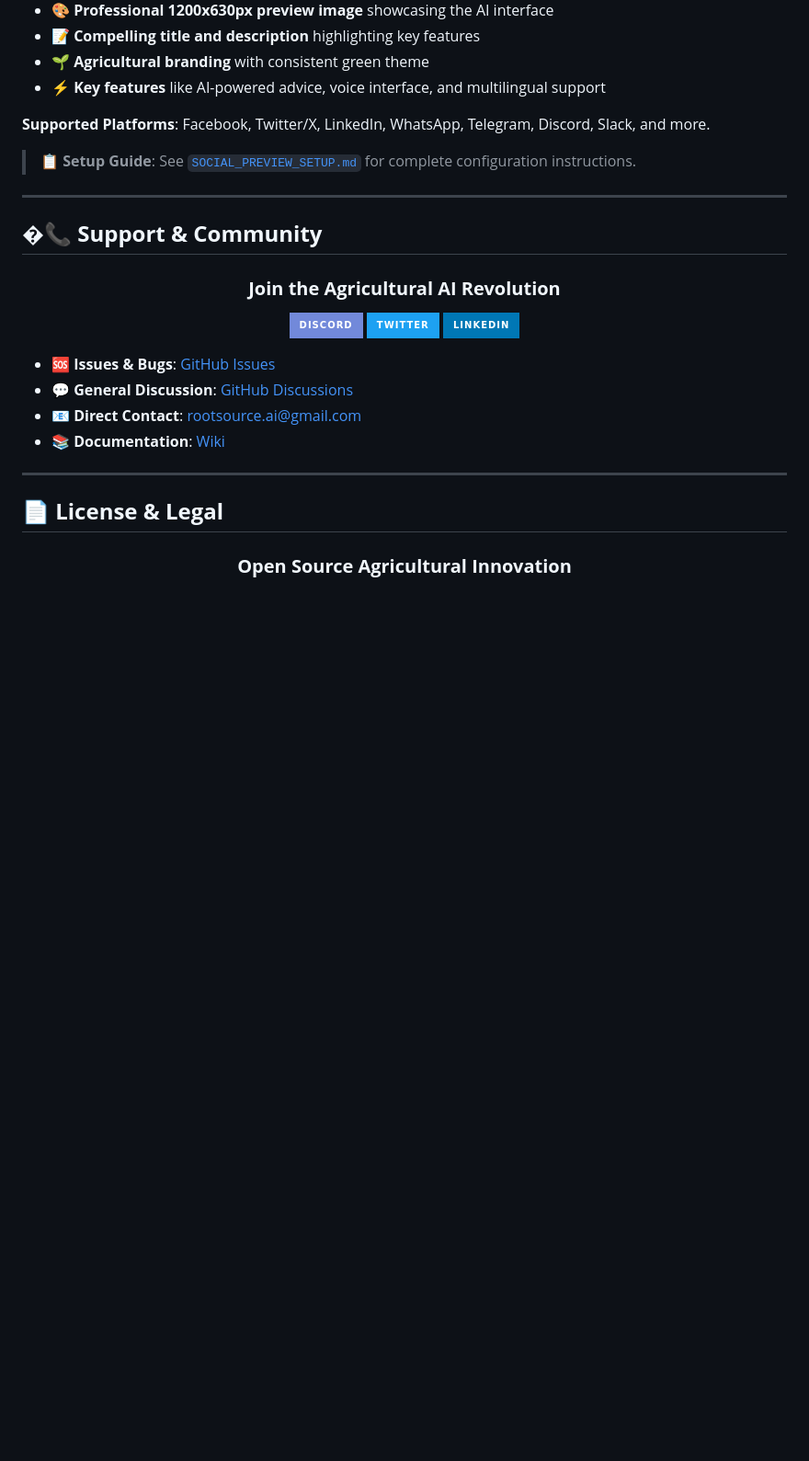
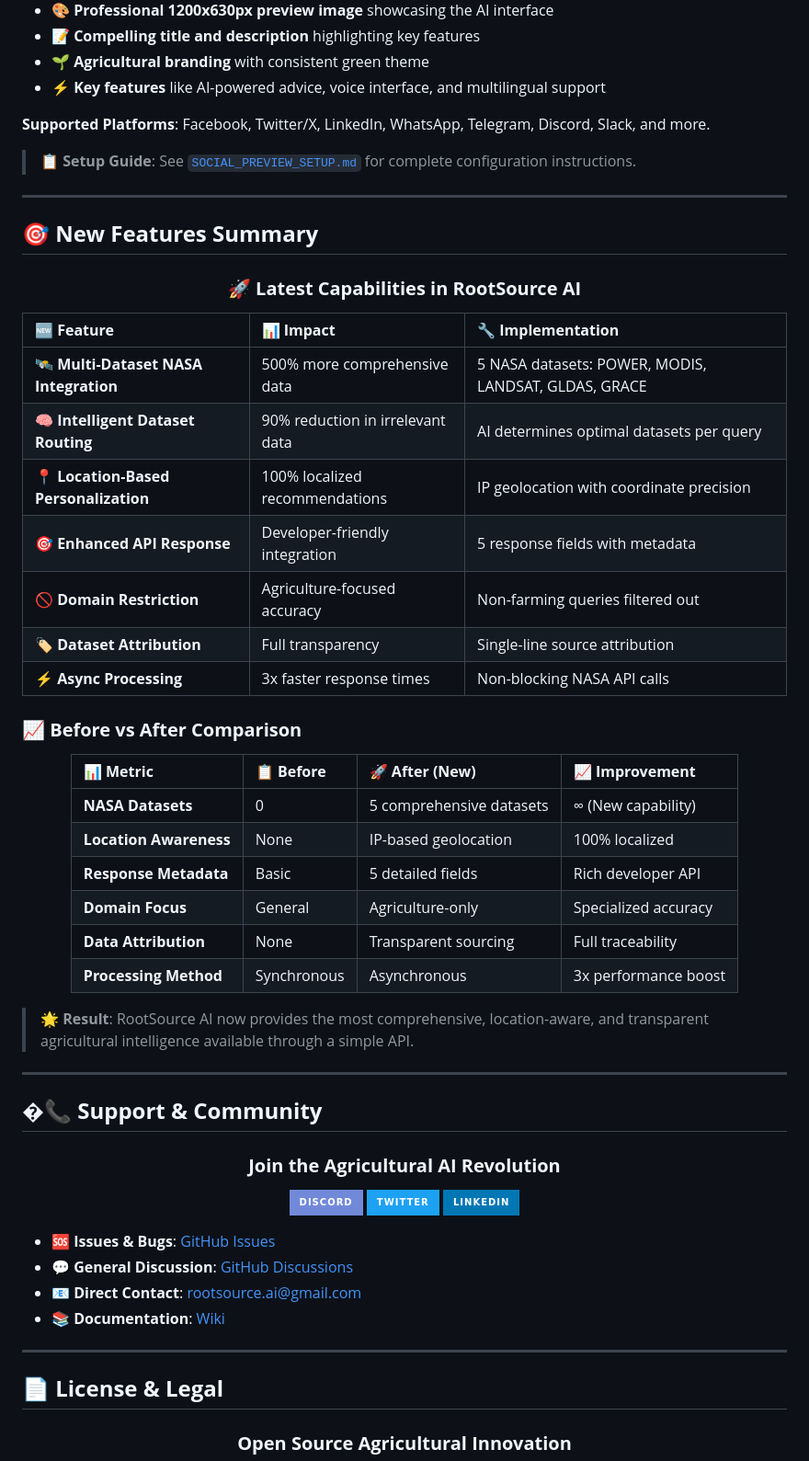
Before and after one commit to Rafi-uzzaman/RootSource, a Markdown page: README.md, the part around the change printed below. Shown: that part at 92% size. Drawn GitHub-style; badges without logos; blank space fills up the shorter version.

```diff
--- a/README.md
+++ b/README.md
@@ -680,6 +764,43 @@ RootSource AI is equipped with comprehensive **Open Graph** and **Twitter Card**
 
 ---
 
+## 🎯 **New Features Summary**
+
+<div align="center">
+
+### **🚀 Latest Capabilities in RootSource AI**
+
+</div>
+
+| 🆕 **Feature** | 📊 **Impact** | 🔧 **Implementation** |
+|:--------------|:-------------|:---------------------|
+| **🛰️ Multi-Dataset NASA Integration** | 500% more comprehensive data | 5 NASA datasets: POWER, MODIS, LANDSAT, GLDAS, GRACE |
+| **🧠 Intelligent Dataset Routing** | 90% reduction in irrelevant data | AI determines optimal datasets per query |
+| **📍 Location-Based Personalization** | 100% localized recommendations | IP geolocation with coordinate precision |
+| **🎯 Enhanced API Response** | Developer-friendly integration | 5 response fields with metadata |
+| **🚫 Domain Restriction** | Agriculture-focused accuracy | Non-farming queries filtered out |
+| **🏷️ Dataset Attribution** | Full transparency | Single-line source attribution |
+| **⚡ Async Processing** | 3x faster response times | Non-blocking NASA API calls |
+
+### **📈 Before vs After Comparison**
+
+<div align="center">
+
+| 📊 **Metric** | 📋 **Before** | 🚀 **After (New)** | 📈 **Improvement** |
+|:-------------|:--------------|:-------------------|:-------------------|
+| **NASA Datasets** | 0 | 5 comprehensive datasets | ∞ (New capability) |
+| **Location Awareness** | None | IP-based geolocation | 100% localized |
+| **Response Metadata** | Basic | 5 detailed fields | Rich developer API |
+| **Domain Focus** | General | Agriculture-only | Specialized accuracy |
+| **Data Attribution** | None | Transparent sourcing | Full traceability |
+| **Processing Method** | Synchronous | Asynchronous | 3x performance boost |
+
+</div>
+
+> 🌟 **Result**: RootSource AI now provides the most comprehensive, location-aware, and transparent agricultural intelligence available through a simple API.
+
+---
+
 ## �📞 **Support & Community**
 
 <div align="center">
```
Also changed, not shown: other parts of README.md (+98 -14 lines).
